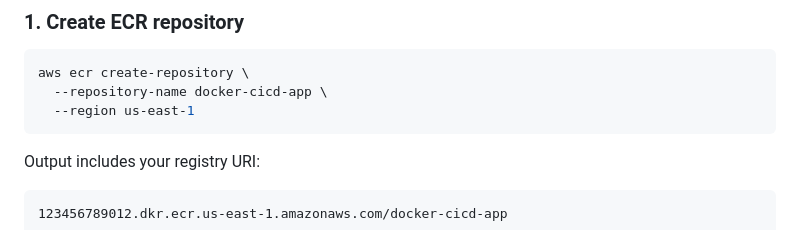
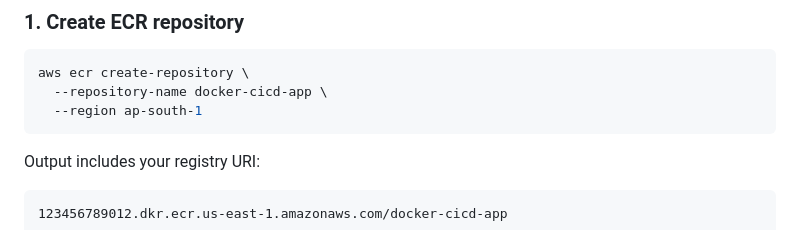
Before and after one commit to MOHDSAMIULLAH/aws, a Markdown page: docker-cicd-mini-project/docs/04-cicd-pipeline.md, the part around the change. GitHub-like rendering.

Commit message:
CI-CD address change

````diff
--- a/docker-cicd-mini-project/docs/04-cicd-pipeline.md
+++ b/docker-cicd-mini-project/docs/04-cicd-pipeline.md
@@ -26,7 +26,7 @@ Each job only runs if the previous one passes. A failed test blocks the deploy.
 ```bash
 aws ecr create-repository \
   --repository-name docker-cicd-app \
-  --region us-east-1
+  --region ap-south-1
 ```
 
 Output includes your registry URI:
````
